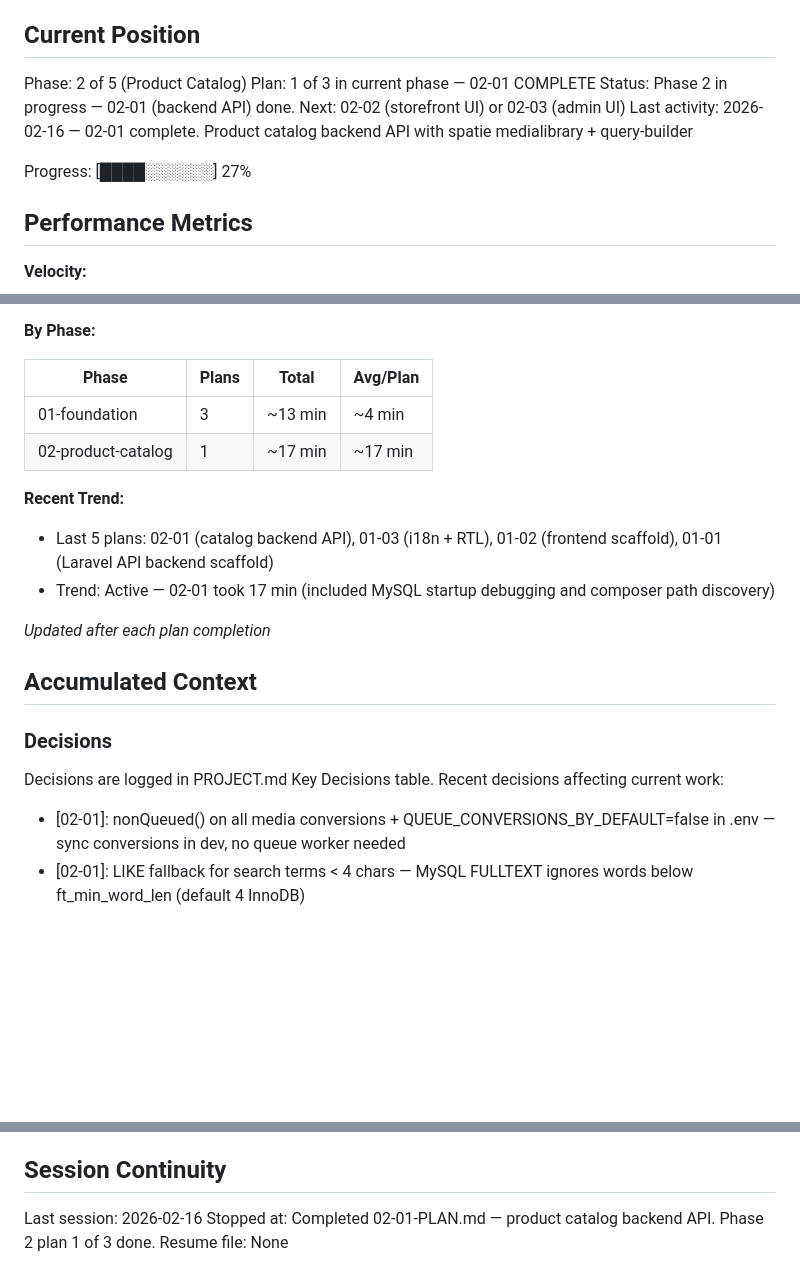
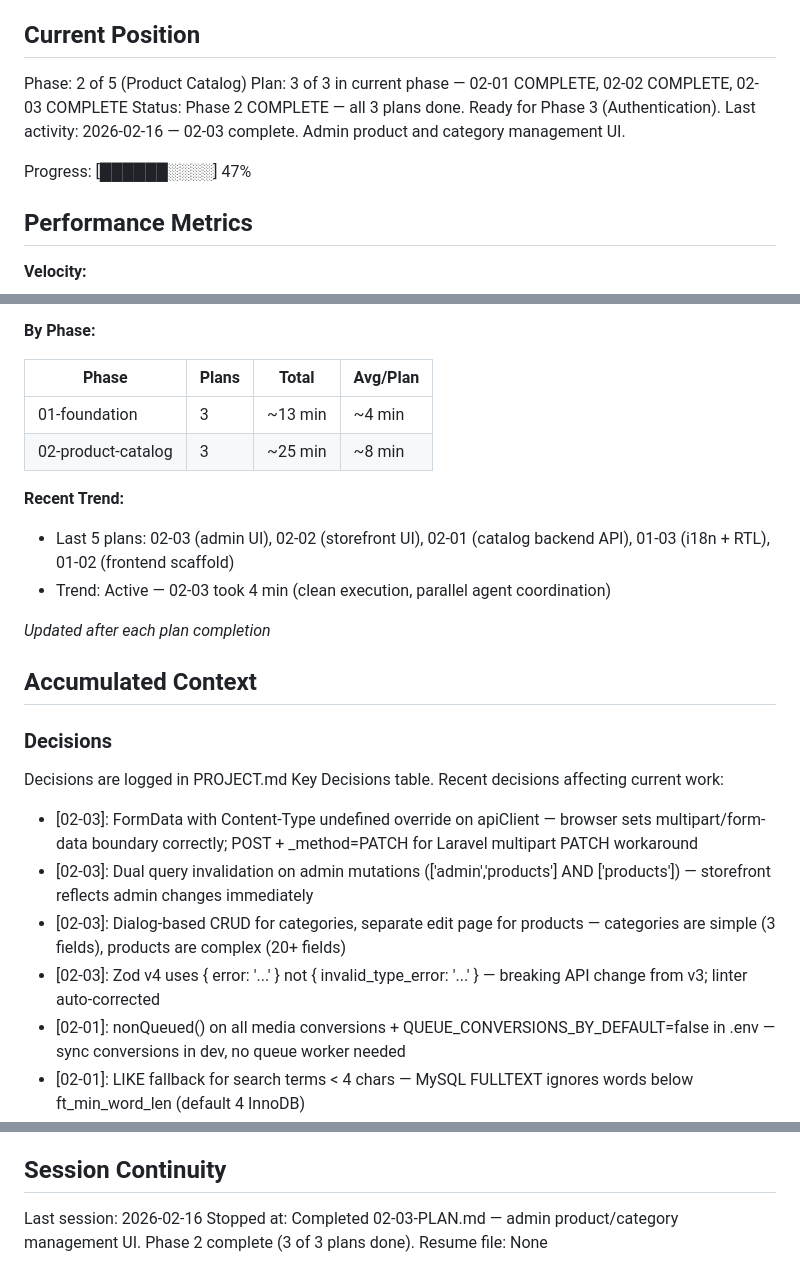
Before and after one commit to nabildorhmi/Ecommerce-App, a Markdown page: .planning/STATE.md, 3 parts joined by grey strips. Rendered like a GitHub page; blank space fills up the shorter version.

Commit message:
docs(02-03): complete admin product/category management UI plan
- SUMMARY.md: MUI admin CRUD for products and categories with FormData multipart, RHF+Zod, dual query invalidation
- STATE.md: Phase 2 complete (3/3 plans), decisions logged, session updated

```diff
--- a/.planning/STATE.md
+++ b/.planning/STATE.md
@@ -10,11 +10,11 @@ See: .planning/PROJECT.md (updated 2026-02-12)
 ## Current Position
 
 Phase: 2 of 5 (Product Catalog)
-Plan: 1 of 3 in current phase — 02-01 COMPLETE
-Status: Phase 2 in progress — 02-01 (backend API) done. Next: 02-02 (storefront UI) or 02-03 (admin UI)
-Last activity: 2026-02-16 — 02-01 complete. Product catalog backend API with spatie medialibrary + query-builder
+Plan: 3 of 3 in current phase — 02-01 COMPLETE, 02-02 COMPLETE, 02-03 COMPLETE
+Status: Phase 2 COMPLETE — all 3 plans done. Ready for Phase 3 (Authentication).
+Last activity: 2026-02-16 — 02-03 complete. Admin product and category management UI.
 
-Progress: [████░░░░░░] 27%
+Progress: [██████░░░░] 47%
 
 ## Performance Metrics
 
@@ -28,11 +28,11 @@ Progress: [████░░░░░░] 27%
 | Phase | Plans | Total | Avg/Plan |
 |-------|-------|-------|----------|
 | 01-foundation | 3 | ~13 min | ~4 min |
-| 02-product-catalog | 1 | ~17 min | ~17 min |
+| 02-product-catalog | 3 | ~25 min | ~8 min |
 
 **Recent Trend:**
-- Last 5 plans: 02-01 (catalog backend API), 01-03 (i18n + RTL), 01-02 (frontend scaffold), 01-01 (Laravel API backend scaffold)
-- Trend: Active — 02-01 took 17 min (included MySQL startup debugging and composer path discovery)
+- Last 5 plans: 02-03 (admin UI), 02-02 (storefront UI), 02-01 (catalog backend API), 01-03 (i18n + RTL), 01-02 (frontend scaffold)
+- Trend: Active — 02-03 took 4 min (clean execution, parallel agent coordination)
 
 *Updated after each plan completion*
 
@@ -43,6 +43,10 @@ Progress: [████░░░░░░] 27%
 Decisions are logged in PROJECT.md Key Decisions table.
 Recent decisions affecting current work:
 
+- [02-03]: FormData with Content-Type undefined override on apiClient — browser sets multipart/form-data boundary correctly; POST + _method=PATCH for Laravel multipart PATCH workaround
+- [02-03]: Dual query invalidation on admin mutations (['admin','products'] AND ['products']) — storefront reflects admin changes immediately
+- [02-03]: Dialog-based CRUD for categories, separate edit page for products — categories are simple (3 fields), products are complex (20+ fields)
+- [02-03]: Zod v4 uses { error: '...' } not { invalid_type_error: '...' } — breaking API change from v3; linter auto-corrected
 - [02-01]: nonQueued() on all media conversions + QUEUE_CONVERSIONS_BY_DEFAULT=false in .env — sync conversions in dev, no queue worker needed
 - [02-01]: LIKE fallback for search terms < 4 chars — MySQL FULLTEXT ignores words below ft_min_word_len (default 4 InnoDB)
 - [02-01]: CategoryService.deleteCategory throws ValidationException if products exist — prevents orphaned product data
@@ -79,5 +83,5 @@ None.
 ## Session Continuity
 
 Last session: 2026-02-16
-Stopped at: Completed 02-01-PLAN.md — product catalog backend API. Phase 2 plan 1 of 3 done.
+Stopped at: Completed 02-03-PLAN.md — admin product/category management UI. Phase 2 complete (3 of 3 plans done).
 Resume file: None
```
Also changed, not shown: 1 other file.
